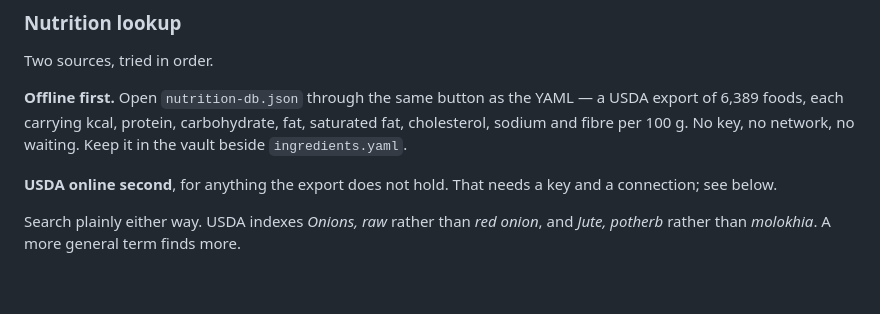
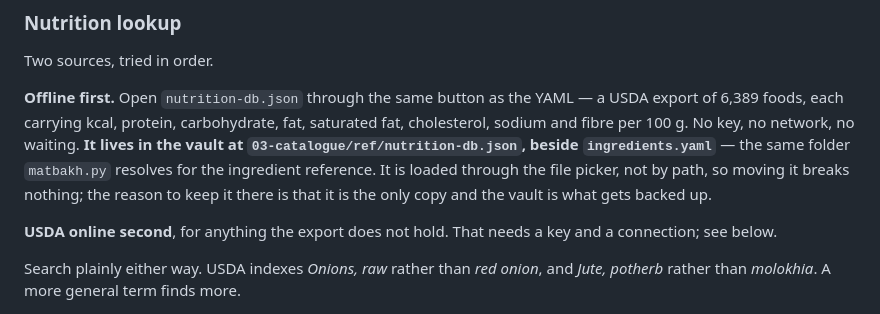
Before and after one commit to ibrahimrd-sys/matbakh-design, a Markdown page: tools/ToolsReadme.md, the part around the change. GitHub-like rendering; blank space fills up the shorter version.

Commit message:
tools readme: name where nutrition-db.json actually lives
It said "keep it in the vault beside ingredients.yaml" without saying where
that is. Now names the path — 03-catalogue/ref/ — and records that the file
is loaded through the file picker rather than by path, so the location is a
backup decision rather than a wiring one.

Co-Authored-By: Claude Opus 5 (1M context) <noreply@anthropic.com>
Claude-Session: https://claude.ai/code/session_01MPj4rbZWdRKMmdzp4RZ7X9

```diff
--- a/tools/ToolsReadme.md
+++ b/tools/ToolsReadme.md
@@ -79,7 +79,11 @@ Two sources, tried in order.
 **Offline first.** Open `nutrition-db.json` through the same button as the
 YAML — a USDA export of 6,389 foods, each carrying kcal, protein, carbohydrate,
 fat, saturated fat, cholesterol, sodium and fibre per 100 g. No key, no network,
-no waiting. Keep it in the vault beside `ingredients.yaml`.
+no waiting. **It lives in the vault at `03-catalogue/ref/nutrition-db.json`,
+beside `ingredients.yaml`** — the same folder `matbakh.py` resolves for the
+ingredient reference. It is loaded through the file picker, not by path, so
+moving it breaks nothing; the reason to keep it there is that it is the only
+copy and the vault is what gets backed up.
 
 **USDA online second**, for anything the export does not hold. That needs a key
 and a connection; see below.
```
